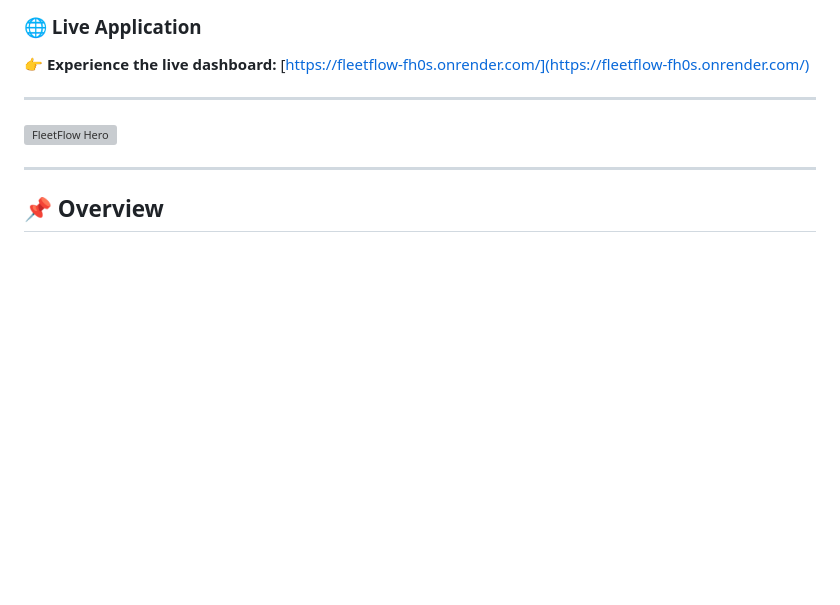
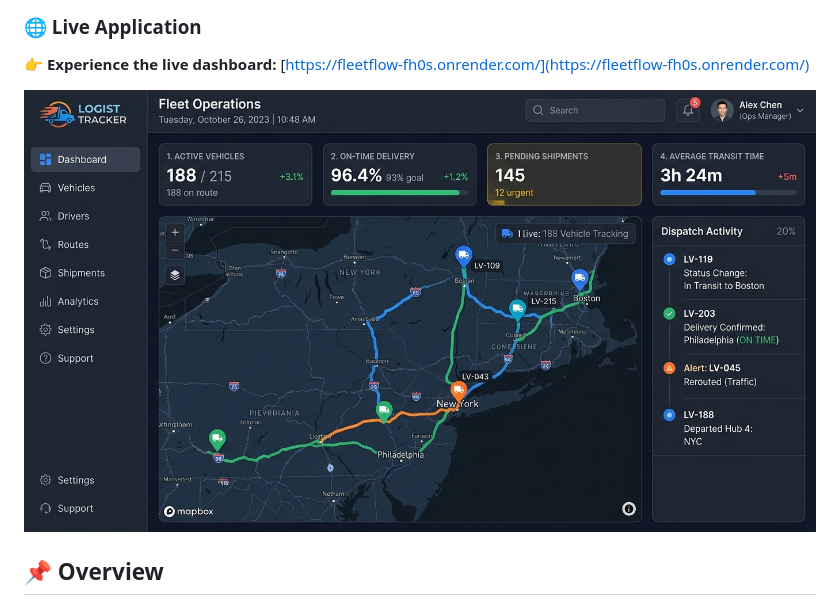
Before and after one commit to kumarrishi4981/FleetFlow, a Markdown page: README.md, the part around the change. Drawn GitHub-style; pictures changed too: fleetflow_preview.png (added); blank space fills up the shorter version; grey boxes are pictures that could not be loaded.

Commit message:
docs: replace placeholder graphic with sleek fleet operations dashboard preview

```diff
--- a/README.md
+++ b/README.md
@@ -14,11 +14,7 @@
 ### 🌐 Live Application
 👉 **Experience the live dashboard:** [https://fleetflow-fh0s.onrender.com/](https://fleetflow-fh0s.onrender.com/)
 
----
-
-![FleetFlow Hero](frontend/src/assets/hero.png)
-
----
+![FleetFlow Dashboard Preview](fleetflow_preview.png)
 
 ## 📌 Overview
 
```
